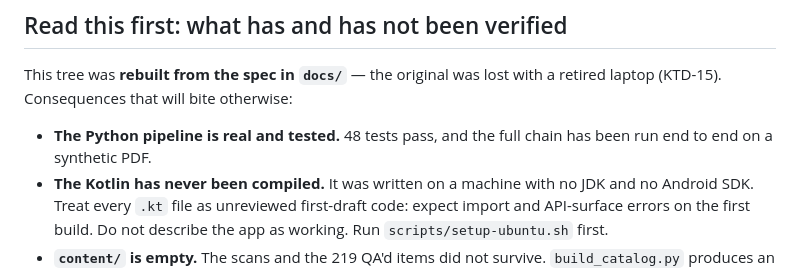
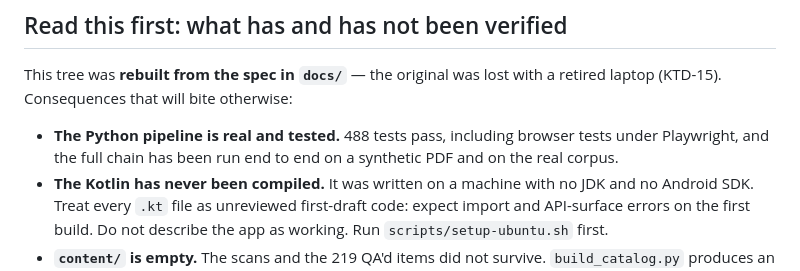
Before and after one commit to CAPeddle/dress-me-up, a Markdown page: CLAUDE.md, the part around the change. GitHub-like rendering.

Commit message:
docs: the test count in "what has and has not been verified" was off by 10x
That section exists to tell a newcomer what is actually proven, and it still
said 48 tests. The suite is 488. A number that stale in the one place a reader
goes for calibration is worse than no number.

Co-Authored-By: Claude Opus 5 (1M context) <noreply@anthropic.com>
Claude-Session: https://claude.ai/code/session_017EXXcznLyKcLdhh5VgntyK

```diff
--- a/CLAUDE.md
+++ b/CLAUDE.md
@@ -20,8 +20,9 @@ hashes the absolute path for per-project memory (KTD-17).
 This tree was **rebuilt from the spec in `docs/`** — the original was lost with a
 retired laptop (KTD-15). Consequences that will bite otherwise:
 
-- **The Python pipeline is real and tested.** 48 tests pass, and the full chain
-  has been run end to end on a synthetic PDF.
+- **The Python pipeline is real and tested.** 488 tests pass, including browser
+  tests under Playwright, and the full chain has been run end to end on a
+  synthetic PDF and on the real corpus.
 - **The Kotlin has never been compiled.** It was written on a machine with no JDK
   and no Android SDK. Treat every `.kt` file as unreviewed first-draft code:
   expect import and API-surface errors on the first build. Do not describe the
```
